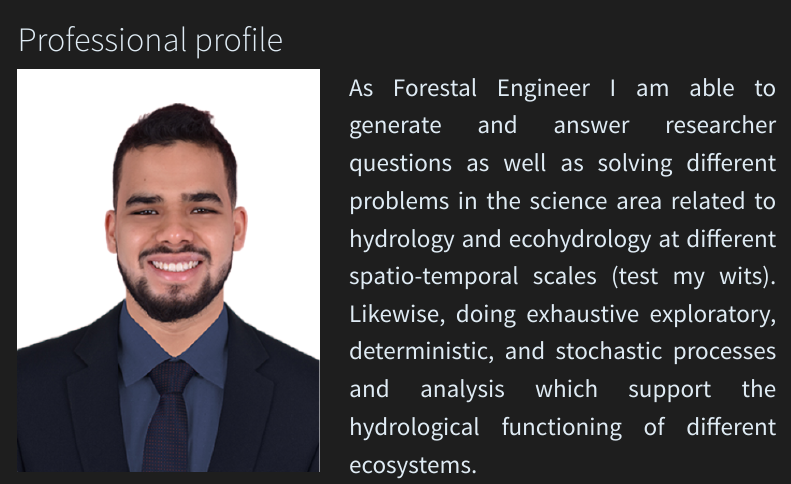
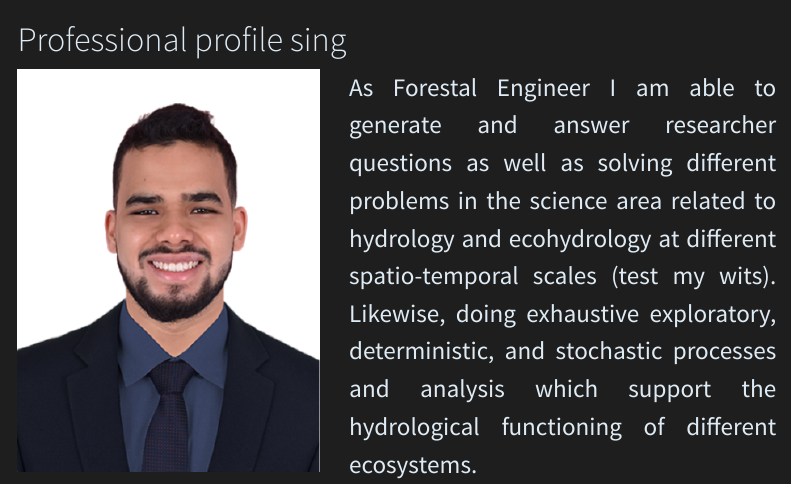
Before and after one commit to jcastrobo/CV_ERICK_CASTRO, a Quarto document (index.qmd): the page in a window 1100 px wide, from its top. Rendered offline with R 4.5, knitr and Pandoc in place of Quarto, with nearby package versions; menus at the side of the page are left out.

Commit message:
cambio aceptado

```diff
--- a/index.qmd
+++ b/index.qmd
@@ -5,7 +5,7 @@ title: ""
 ::: around-profile
 ::: text_param
 ::: contenedor
-# Professional profile
+# Professional profile sing
 :::
 :::
 :::
```
